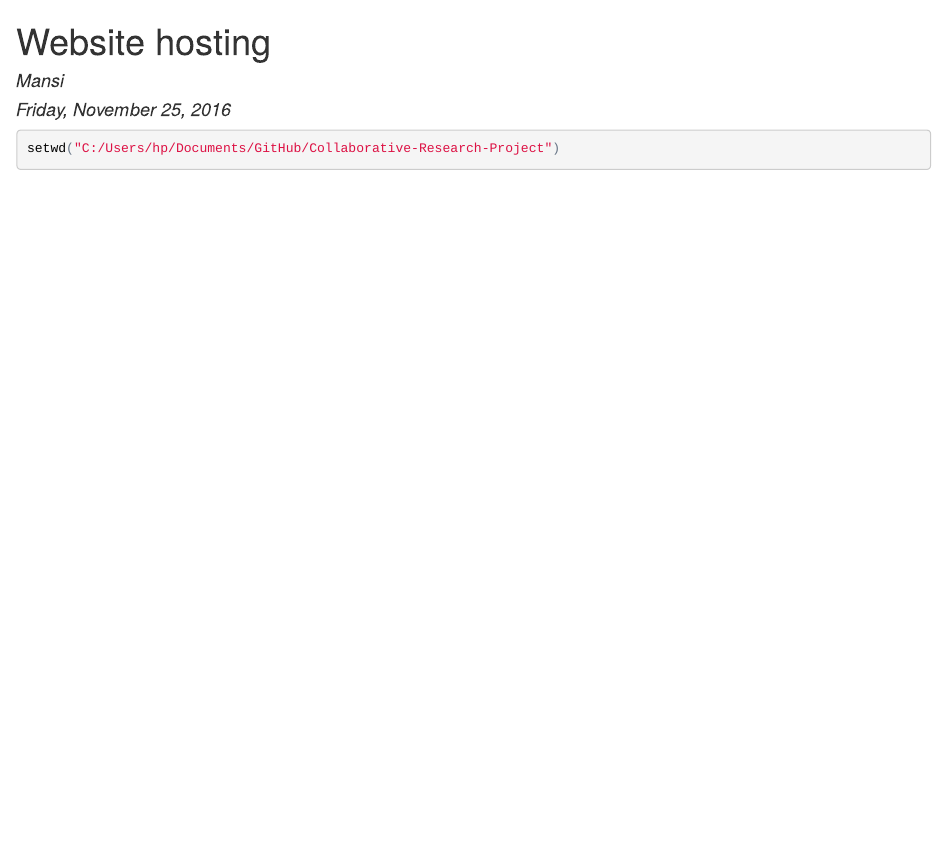
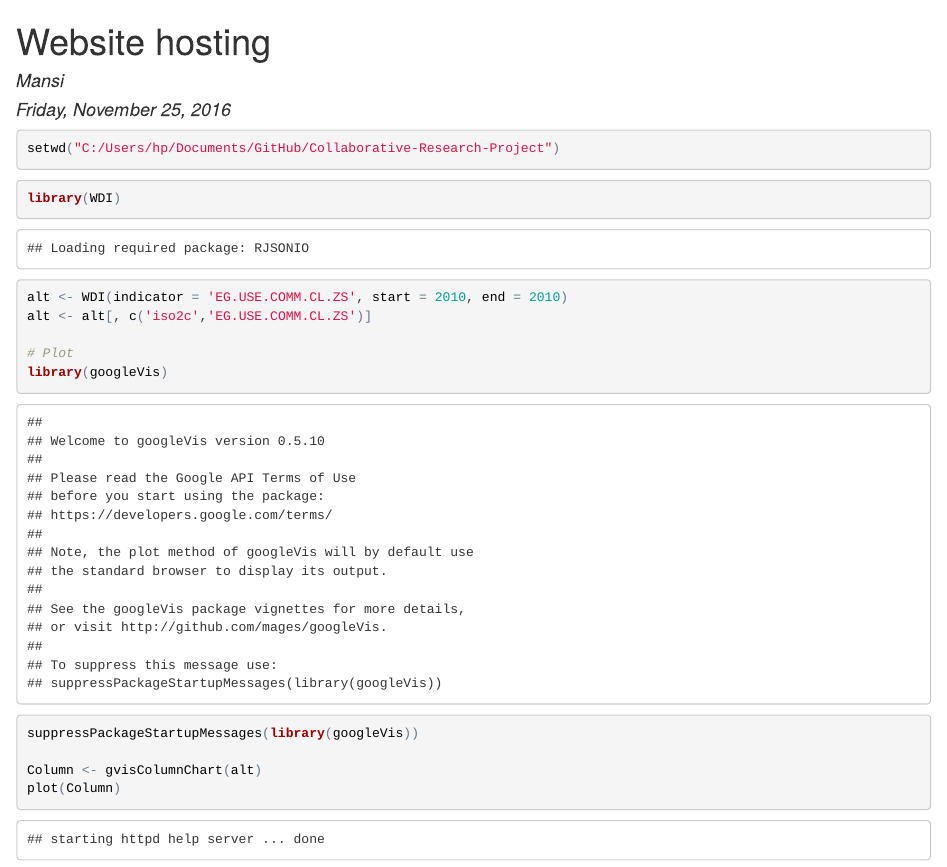
Before and after one commit to mansiw/Collaborative-Research-Project, an R Markdown document (index.Rmd): the page in a window 1100 px wide, from its top. The pictures show the output file index.html that the author committed with the source, opened offline.

Commit message:
Modifying index again

````diff
--- a/index.Rmd
+++ b/index.Rmd
@@ -8,3 +8,18 @@
 ```{r}
 setwd("C:/Users/hp/Documents/GitHub/Collaborative-Research-Project")
 ```
+
+
+```{r}
+library(WDI)
+alt <- WDI(indicator = 'EG.USE.COMM.CL.ZS', start = 2010, end = 2010)
+alt <- alt[, c('iso2c','EG.USE.COMM.CL.ZS')]
+
+# Plot
+library(googleVis)
+suppressPackageStartupMessages(library(googleVis))
+
+Column <- gvisColumnChart(alt)
+plot(Column)
+
+```
````
Also changed, not shown: index.html.
